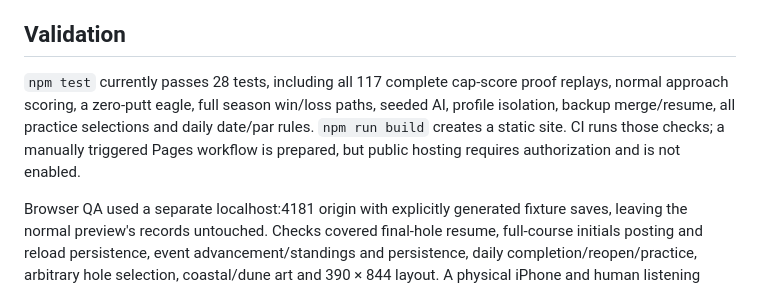
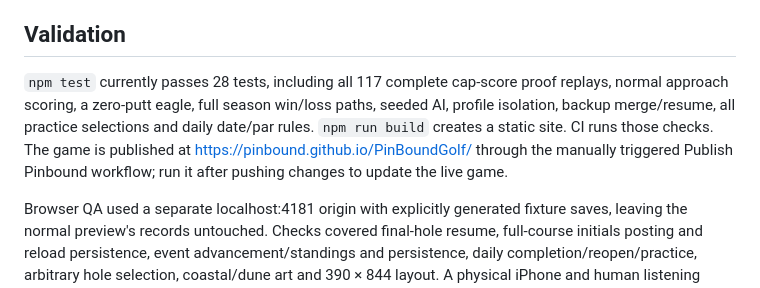
Before and after one commit to PinBound/PinBoundGolf, a Markdown page: docs/FULL-GAME.md, the part around the change. Rendered like a GitHub page.

```diff
--- a/docs/FULL-GAME.md
+++ b/docs/FULL-GAME.md
@@ -49,7 +49,7 @@ Click/tap to aim; lock the oscillating line; time the power meter. Choose among
 
 ## Validation
 
-`npm test` currently passes 28 tests, including all 117 complete cap-score proof replays, normal approach scoring, a zero-putt eagle, full season win/loss paths, seeded AI, profile isolation, backup merge/resume, all practice selections and daily date/par rules. `npm run build` creates a static site. CI runs those checks; a manually triggered Pages workflow is prepared, but public hosting requires authorization and is not enabled.
+`npm test` currently passes 28 tests, including all 117 complete cap-score proof replays, normal approach scoring, a zero-putt eagle, full season win/loss paths, seeded AI, profile isolation, backup merge/resume, all practice selections and daily date/par rules. `npm run build` creates a static site. CI runs those checks. The game is published at https://pinbound.github.io/PinBoundGolf/ through the manually triggered Publish Pinbound workflow; run it after pushing changes to update the live game.
 
 Browser QA used a separate localhost:4181 origin with explicitly generated fixture saves, leaving the normal preview's records untouched. Checks covered final-hole resume, full-course initials posting and reload persistence, event advancement/standings and persistence, daily completion/reopen/practice, arbitrary hole selection, coastal/dune art and 390 × 844 layout. A physical iPhone and human listening tests remain useful for final input/audio tuning. These checks establish functional flows, not that every hole has received a human playtest or competitive balance pass.
 
```
Also changed, not shown: README.md (+3 -1 lines).
